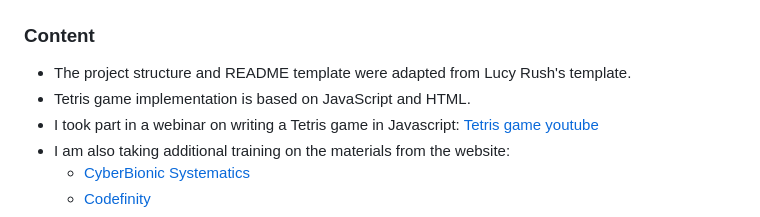
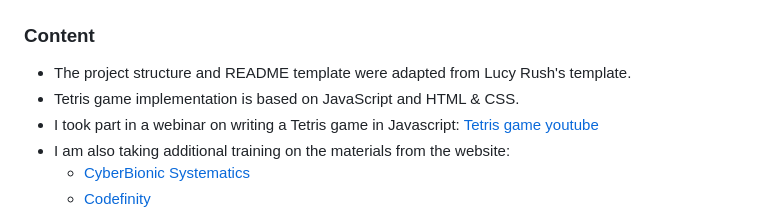
Before and after one commit to lazoriks/Game-JS, a Markdown page: README.md, the part around the change. Rendered like a GitHub page.

```diff
--- a/README.md
+++ b/README.md
@@ -68,7 +68,7 @@ The live link can be found here.
 ### Content
 
 - The project structure and README template were adapted from Lucy Rush's template.
-- Tetris game implementation is based on JavaScript and HTML.
+- Tetris game implementation is based on JavaScript and HTML & CSS.
 - I took part in a webinar on writing a Tetris game in Javascript:
   [Tetris game youtube](https://www.youtube.com/playlist?list=PLOlyZEVllXBFqd_vujzq3lX0MeeUHHsz6)
 - I am also taking additional training on the materials from the website:
```
